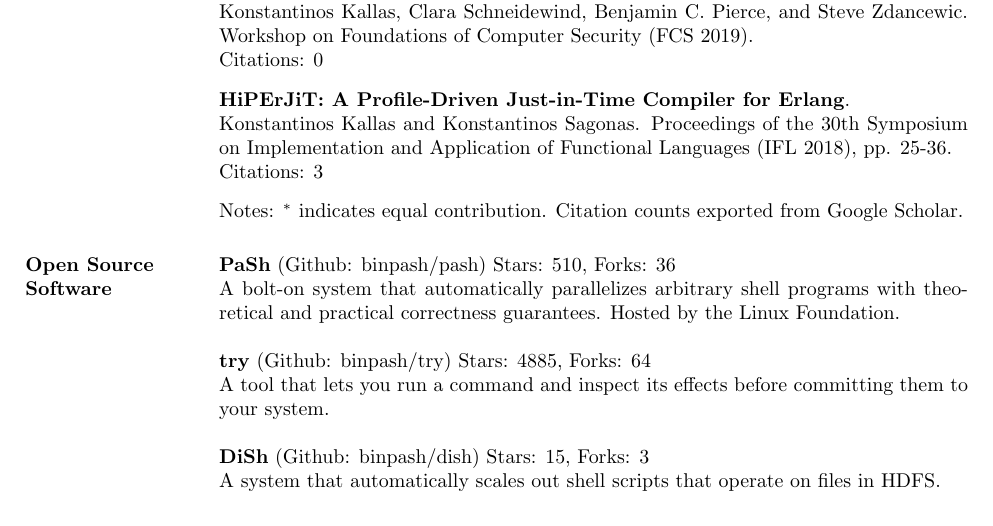
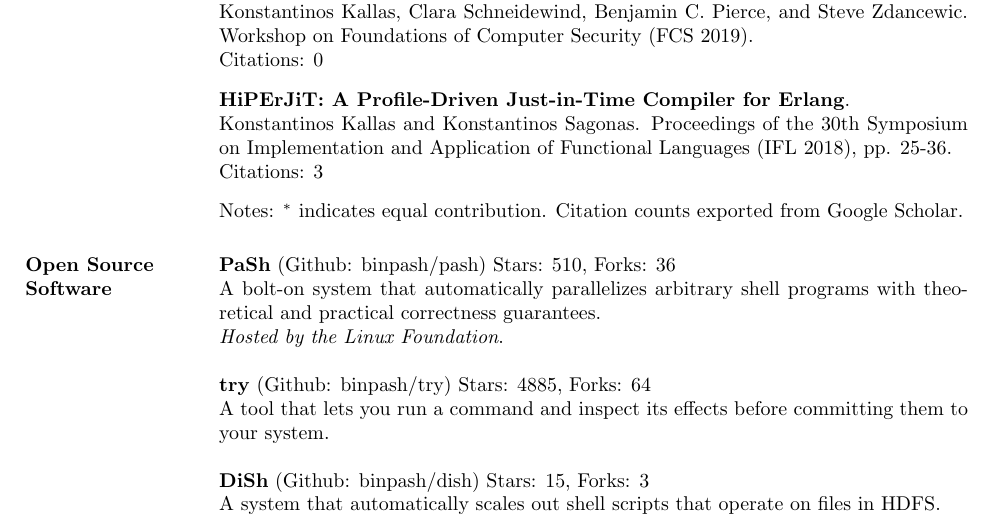
Before and after one commit to angelhof/angelhof.github.io, a LaTeX CV (cv/cv.tex): part of page 3 of 6, cut so that both start at the same text. Compiled offline with pdfLaTeX.

Commit message:
emphasize linux foundation

```diff
--- a/cv/cv.tex
+++ b/cv/cv.tex
@@ -197,8 +197,8 @@
 \section{Open Source Software}
 
 \textbf{PaSh} (\href{https://github.com/binpash/pash}{Github: binpash/pash}) Stars: 510, Forks: 36 \\
-A bolt-on system that automatically parallelizes arbitrary shell programs with theoretical and practical correctness guarantees.
-Hosted by the \href{https://www.linuxfoundation.org/press-release/linux-foundation-to-host-the-pash-project-accelerating-shell-scripting-with-automated-parallelization-for-industrial-use-cases/}{Linux Foundation}.
+A bolt-on system that automatically parallelizes arbitrary shell programs with theoretical and practical correctness guarantees. \\
+{\em Hosted by the \href{https://www.linuxfoundation.org/press-release/linux-foundation-to-host-the-pash-project-accelerating-shell-scripting-with-automated-parallelization-for-industrial-use-cases/}{Linux Foundation}}.
 
 \textbf{try} (\href{https://github.com/binpash/try}{Github: binpash/try}) Stars: 4885, Forks: 64 \\
 A tool that lets you run a command and inspect its effects before committing them to your system.
```
Also changed, not shown: cv/cv.pdf, files/cv_konstantinos_kallas.pdf.
